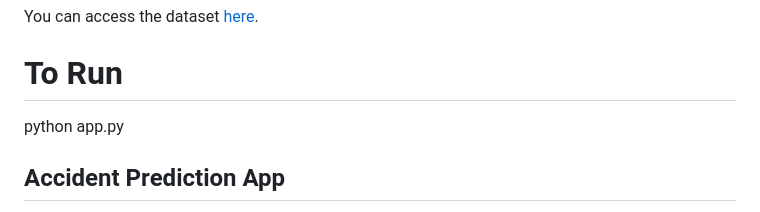
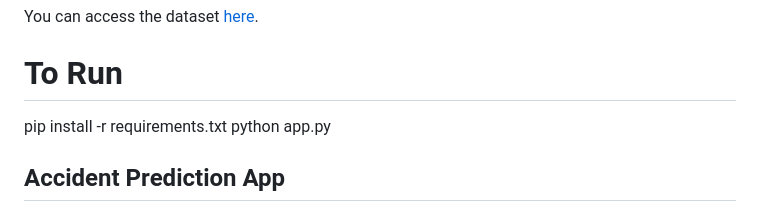
Before and after one commit to PurvalBhude/Police-Accident-Dashboard-with-machine-learning-and-face-detection, a Markdown page: README.md, the part around the change. Drawn GitHub-style.

```diff
--- a/README.md
+++ b/README.md
@@ -5,6 +5,7 @@ A project for the Karnataka State Police Hackathon on Road Accident Prediction u
 You can access the dataset [here](https://drive.google.com/drive/folders/1iHHYRkGRhYfO-lTaEjnrkO-QQE428WLU).
 
 # To Run
+pip install -r requirements.txt
 python app.py
 
 
```
